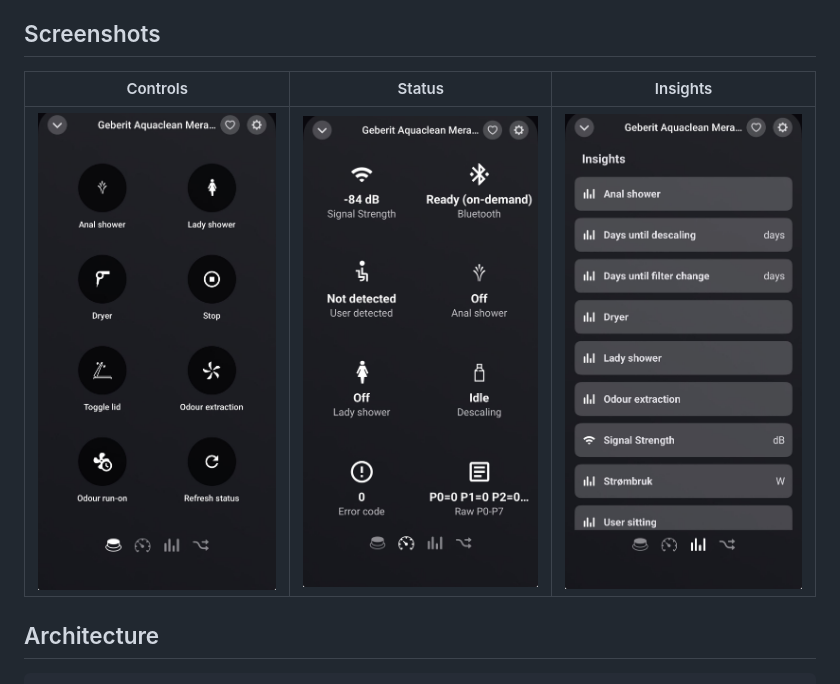
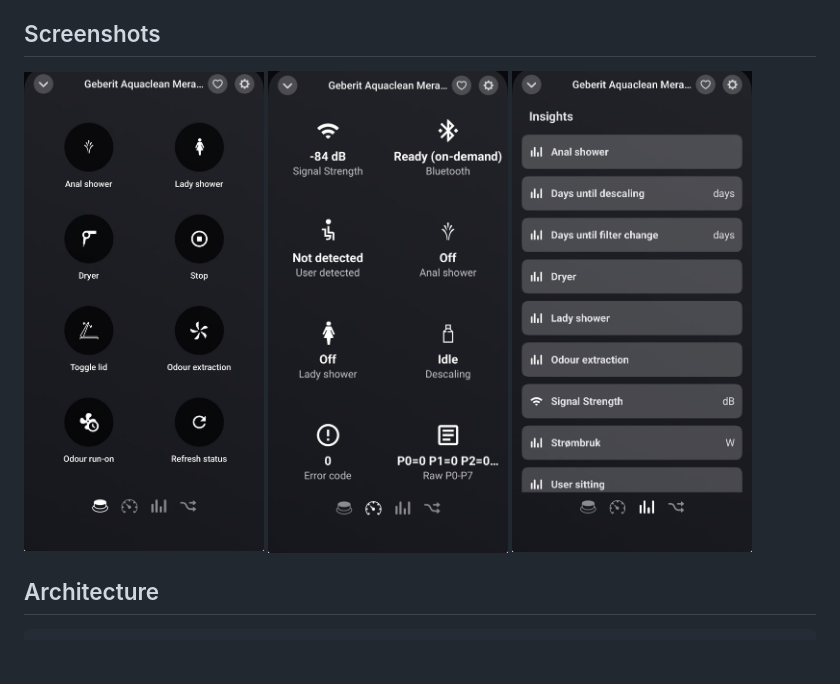
Before and after one commit to torp93/homey-geberit-aquaclean, a Markdown page: README.md, the part around the change. GitHub-like rendering; blank space fills up the shorter version.

Commit message:
Scale the screenshots down in the README
Phone screenshots are about 1000x2000; a markdown table renders them at full
size and the page became mostly screenshot.

Co-Authored-By: Claude Fable 5 <noreply@anthropic.com>

```diff
--- a/README.md
+++ b/README.md
@@ -11,9 +11,11 @@ ESP32's.
 
 ## Screenshots
 
-| Controls | Status | Insights |
-|---|---|---|
-| ![Device controls](docs/screenshots/device-controls.jpg) | ![Live status](docs/screenshots/device-status.jpg) | ![Insights](docs/screenshots/insights.jpg) |
+<p>
+  <img src="docs/screenshots/device-controls.jpg" alt="Device controls" width="240">
+  <img src="docs/screenshots/device-status.jpg" alt="Live status" width="240">
+  <img src="docs/screenshots/insights.jpg" alt="Insights" width="240">
+</p>
 
 ## Architecture
 
```
